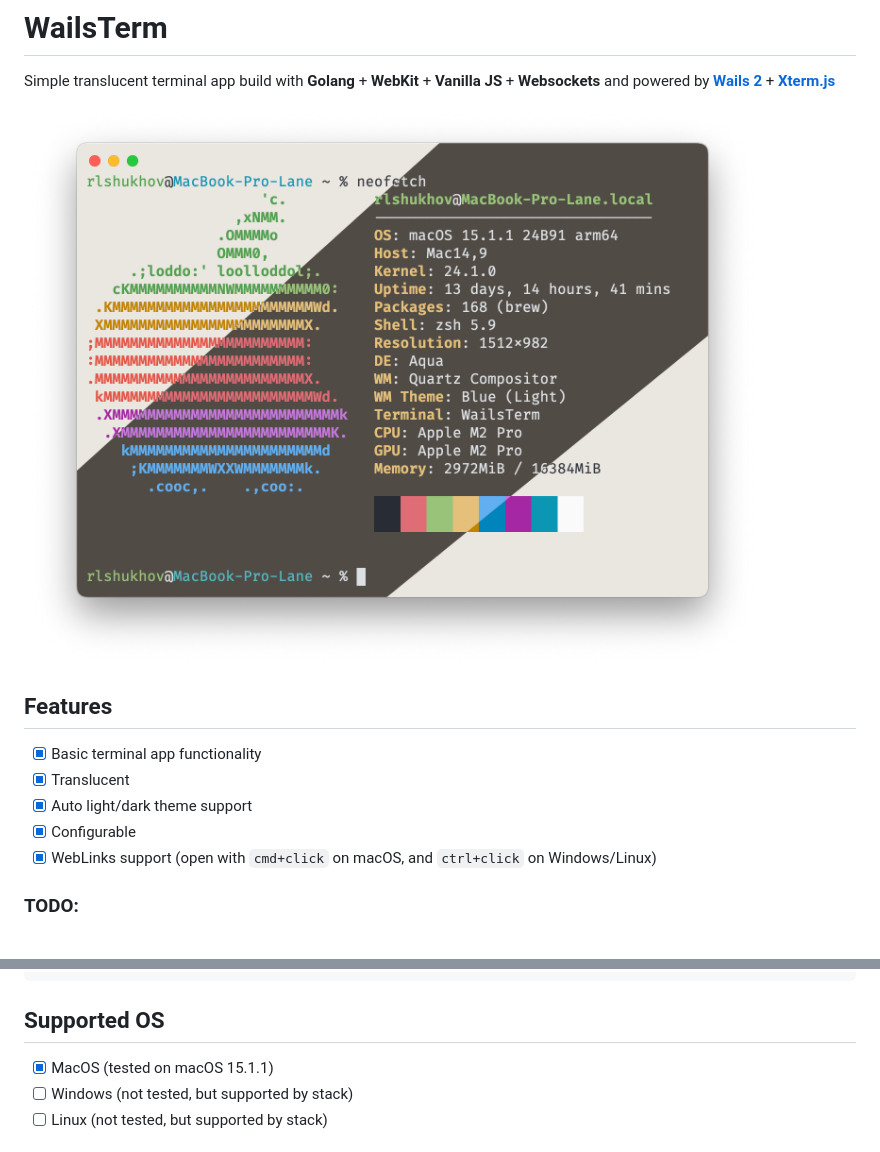
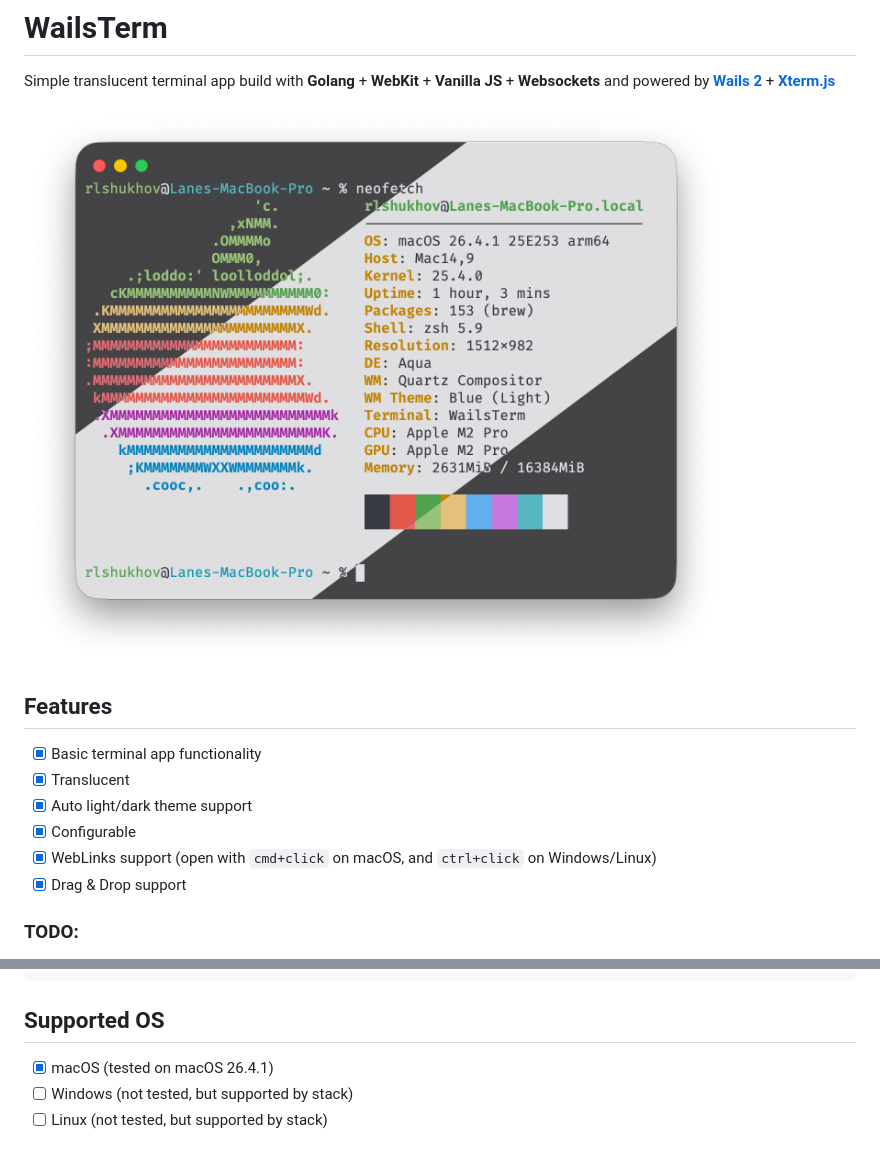
Before and after one commit to rlshukhov/wailsterm, a Markdown page: README.md, 2 parts joined by grey strips. GitHub-like rendering; pictures changed too: screenshots/wailsterm.png.

```diff
--- a/README.md
+++ b/README.md
@@ -11,6 +11,7 @@ Simple translucent terminal app build with **Golang** + **WebKit** + **Vanilla J
 - [x] Auto light/dark theme support
 - [x] Configurable
 - [x] WebLinks support (open with `cmd+click` on macOS, and `ctrl+click` on Windows/Linux)
+- [x] Drag & Drop support
 
 ### TODO:
 
@@ -59,7 +60,7 @@ terminal:
 
 ## Supported OS
 
-- [x] MacOS (tested on macOS 15.1.1)
+- [x] macOS (tested on macOS 26.4.1)
 - [ ] Windows (not tested, but supported by stack)
 - [ ] Linux (not tested, but supported by stack)
 
```
Also changed, not shown: 15 other files.
